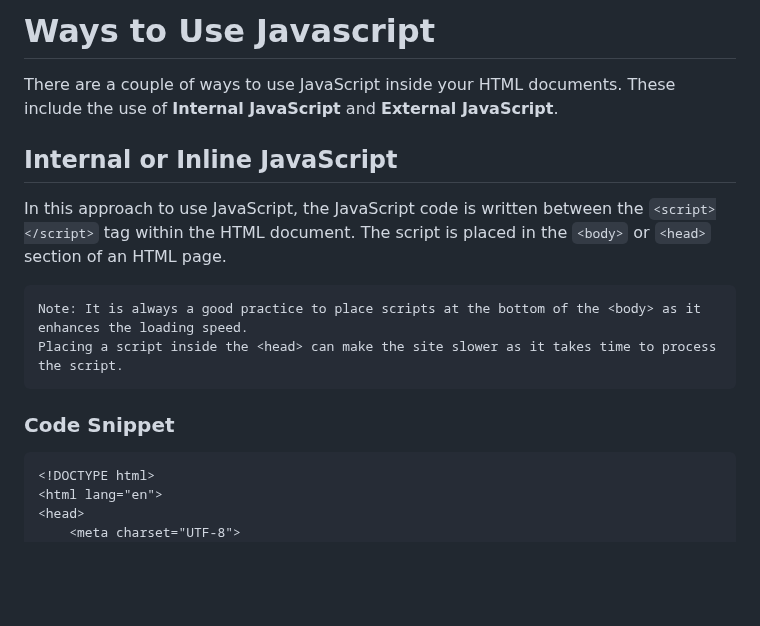
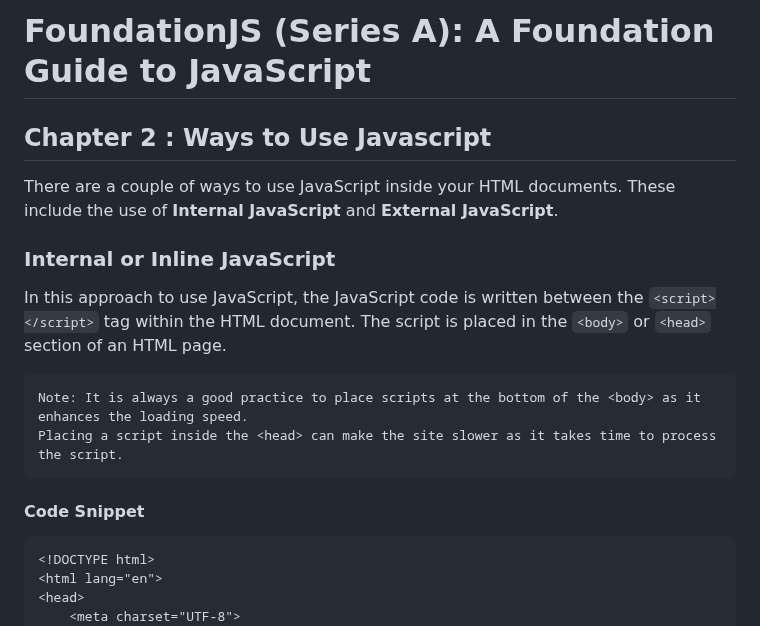
Before and after one commit to sthaanis/project_redesign, a Markdown page: projectRedesign/read.md, the part around the change. Rendered like a GitHub page; blank space fills up the shorter version.

````diff
--- a/projectRedesign/read.md
+++ b/projectRedesign/read.md
@@ -1,15 +1,17 @@
-# Ways to Use Javascript
+# FoundationJS (Series A): A Foundation Guide to JavaScript
+
+## Chapter 2 : Ways to Use Javascript
 
 There are a couple of ways to use JavaScript inside your HTML documents. These include the use of **Internal JavaScript** and **External JavaScript**.
 
-## Internal or Inline JavaScript
+### Internal or Inline JavaScript
 
 In this approach to use JavaScript, the JavaScript code is  written between the `<script></script>` tag within the HTML document. The script is placed in the `<body>` or `<head>` section of an HTML page.
 
     Note: It is always a good practice to place scripts at the bottom of the <body> as it enhances the loading speed.
     Placing a script inside the <head> can make the site slower as it takes time to process the script.
 
-### Code Snippet
+#### Code Snippet
 
 ```html
 <!DOCTYPE html>
````
